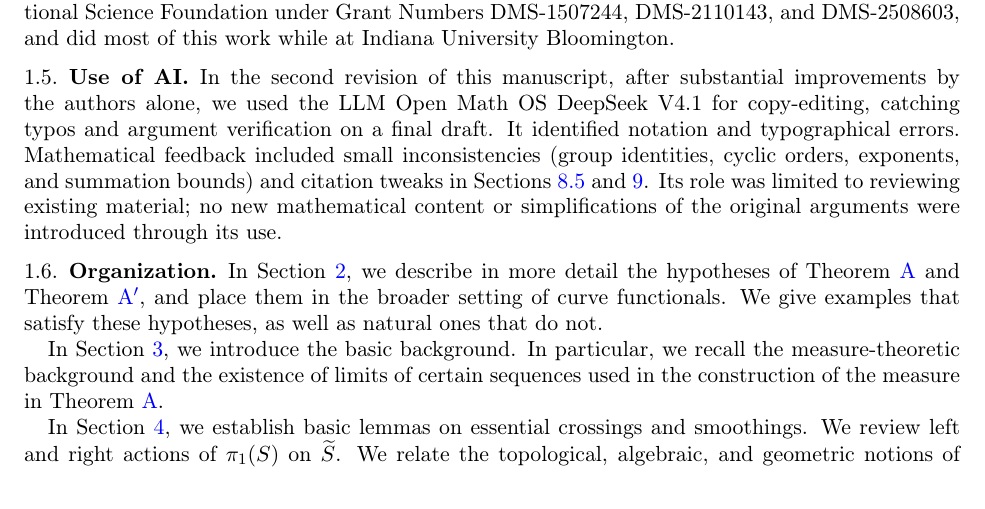
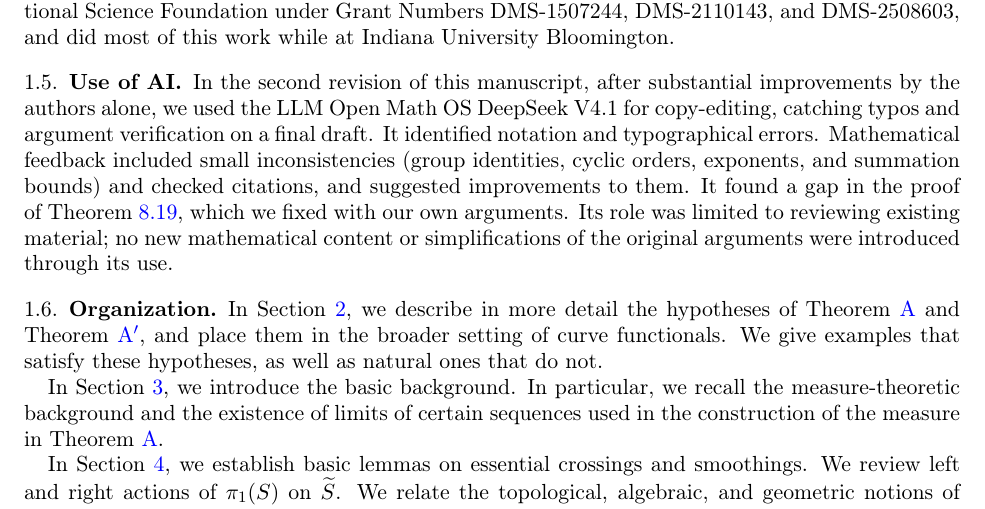
Before and after one commit to dpthurst/Currents-and-intersections, a LaTeX paper (Intersections.tex, which reads intro.tex): part of page 6 of 103, cut so that both start at the same text. Compiled offline with pdfLaTeX.

Commit message:
AI use tweaks

```diff
--- a/intro.tex
+++ b/intro.tex
@@ -489,7 +489,9 @@ It identified notation and typographical errors.  Mathematical
 feedback included
 small inconsistencies (group identities, cyclic orders,
 exponents, and summation bounds) and
-citation tweaks in Sections~\ref{sec:domination} and~\ref{sec:skora}.
+checked citations, and suggested improvements to them.
+It found a gap in the proof of
+Theorem~\ref{thm:char_laminations_plus}, which we fixed with our own arguments.
 Its role was limited to
 reviewing existing material; no new mathematical content or
 simplifications of the original arguments were introduced through its
```
